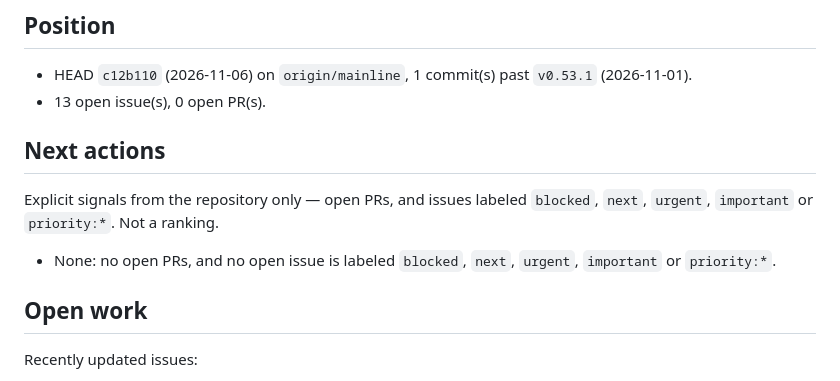
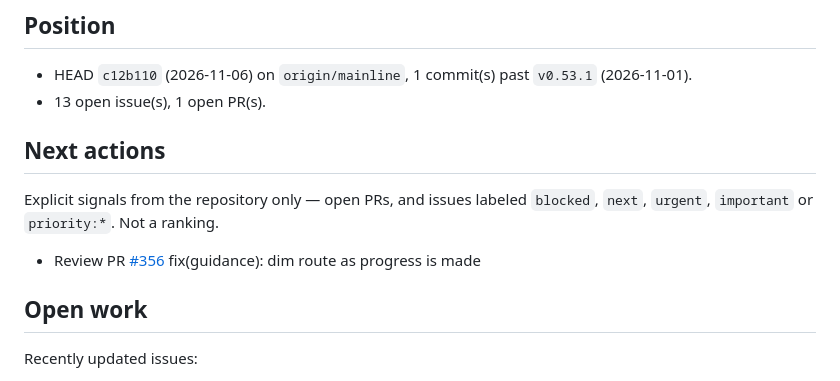
Before and after one commit to jasoneplumb/webmap.dev, a Markdown page: STATE.md, the part around one of its changes. Rendered like a GitHub page.

Commit message:
chore(state): regenerate STATE.md [skip ci]
Machine-generated by https://github.com/jasoneplumb/engineering-vault (scripts/orient.py).

```diff
--- a/STATE.md
+++ b/STATE.md
@@ -11,13 +11,13 @@ A mobile-first Progressive Web App for live GPS navigation and offline map explo
 ## Position
 
 - HEAD `c12b110` (2026-11-06) on `origin/mainline`, 1 commit(s) past `v0.53.1` (2026-11-01).
-- 13 open issue(s), 0 open PR(s).
+- 13 open issue(s), 1 open PR(s).
 
 ## Next actions
 
 Explicit signals from the repository only — open PRs, and issues labeled `blocked`, `next`, `urgent`, `important` or `priority:*`. Not a ranking.
 
-- None: no open PRs, and no open issue is labeled `blocked`, `next`, `urgent`, `important` or `priority:*`.
+- Review PR [#356](https://github.com/jasoneplumb/webmap.dev/pull/356) fix(guidance): dim route as progress is made
 
 ## Open work
 
```
Also changed, not shown: other parts of STATE.md (+1 -1 lines).
